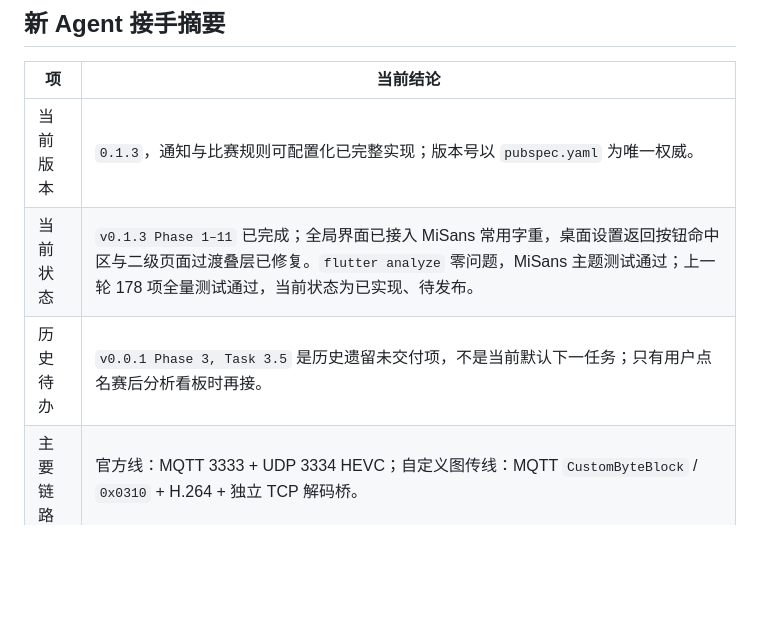
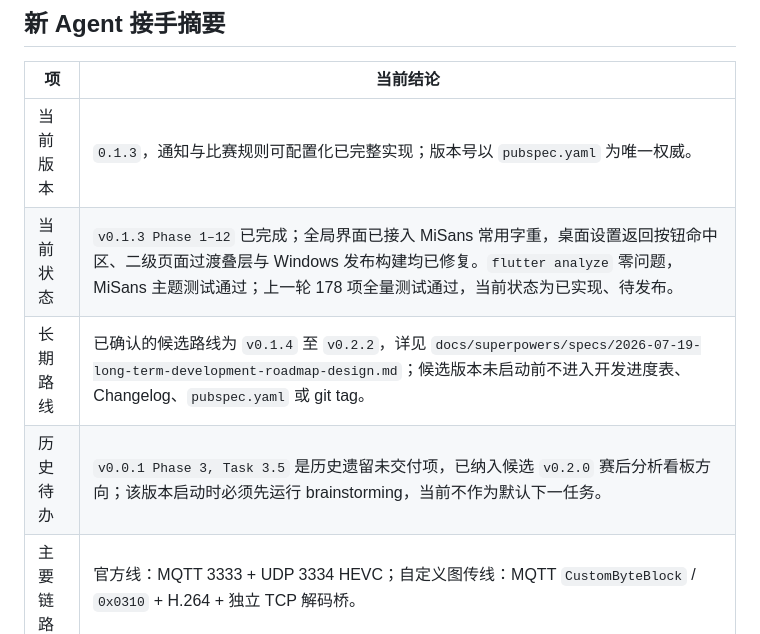
Before and after one commit to Zsdhak1/robomaster-custom-client, a Markdown page: feature_spec.md, the part around the change. Drawn GitHub-style; blank space fills up the shorter version.

Commit message:
docs: 规划 WOD Client 长期开发路线

```diff
--- a/feature_spec.md
+++ b/feature_spec.md
@@ -24,8 +24,9 @@
 | 项 | 当前结论 |
 |---|---|
 | 当前版本 | `0.1.3`，通知与比赛规则可配置化已完整实现；版本号以 `pubspec.yaml` 为唯一权威。 |
-| 当前状态 | `v0.1.3 Phase 1–11` 已完成；全局界面已接入 MiSans 常用字重，桌面设置返回按钮命中区与二级页面过渡叠层已修复。`flutter analyze` 零问题，MiSans 主题测试通过；上一轮 178 项全量测试通过，当前状态为已实现、待发布。 |
-| 历史待办 | `v0.0.1 Phase 3, Task 3.5` 是历史遗留未交付项，不是当前默认下一任务；只有用户点名赛后分析看板时再接。 |
+| 当前状态 | `v0.1.3 Phase 1–12` 已完成；全局界面已接入 MiSans 常用字重，桌面设置返回按钮命中区、二级页面过渡叠层与 Windows 发布构建均已修复。`flutter analyze` 零问题，MiSans 主题测试通过；上一轮 178 项全量测试通过，当前状态为已实现、待发布。 |
+| 长期路线 | 已确认的候选路线为 `v0.1.4` 至 `v0.2.2`，详见 `docs/superpowers/specs/2026-07-19-long-term-development-roadmap-design.md`；候选版本未启动前不进入开发进度表、Changelog、`pubspec.yaml` 或 git tag。 |
+| 历史待办 | `v0.0.1 Phase 3, Task 3.5` 是历史遗留未交付项，已纳入候选 `v0.2.0` 赛后分析看板方向；该版本启动时必须先运行 brainstorming，当前不作为默认下一任务。 |
 | 主要链路 | 官方线：MQTT 3333 + UDP 3334 HEVC；自定义图传线：MQTT `CustomByteBlock` / `0x0310` + H.264 + 独立 TCP 解码桥。 |
 | 设计现状 | v0.1.1 已完成 Typography、Color、Layout、Elevation、Motion 的 MD3 收口；继续 UI 工作时先复用现有 theme/responsive/provider。 |
 | 验证命令 | 每次文件写入后运行 `flutter analyze`；改动 Dart 逻辑时补跑最小相关测试，发布前跑 `flutter test`。 |
```
Also changed, not shown: 2 other files.
